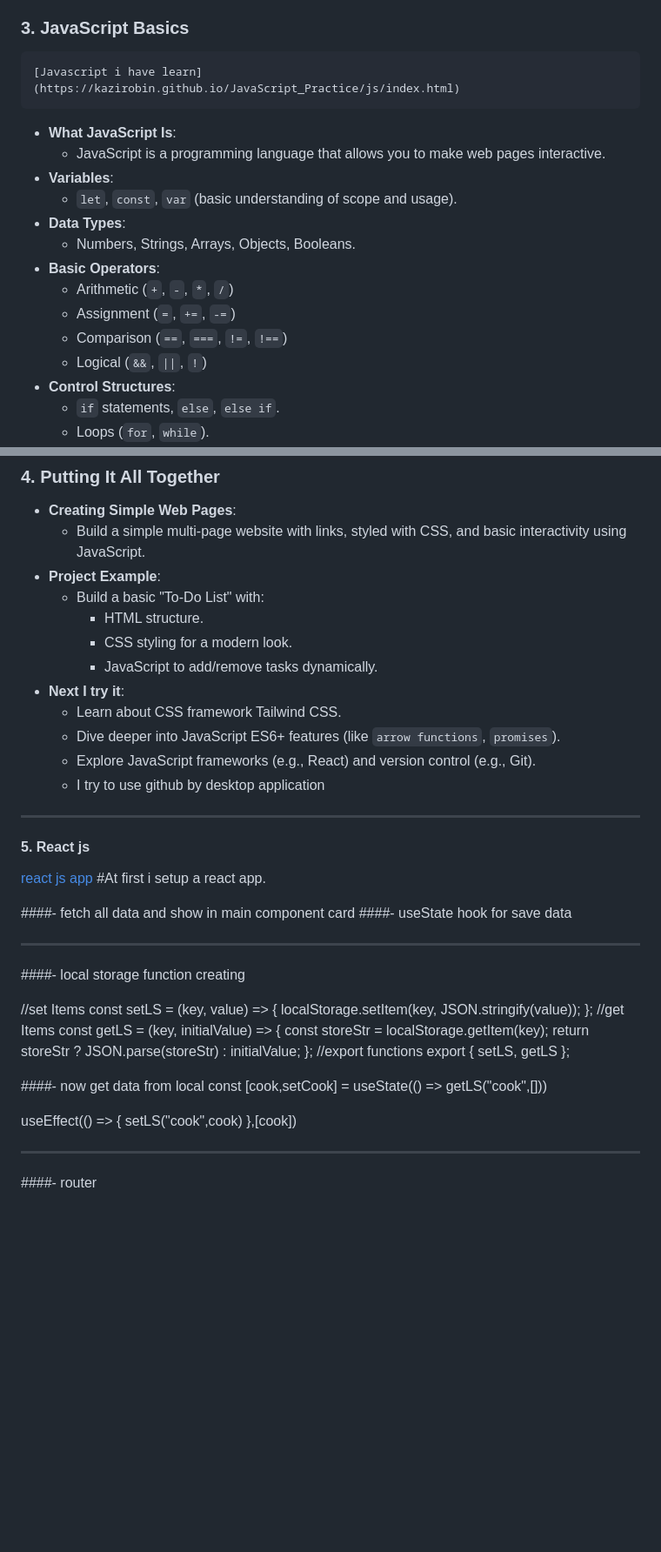
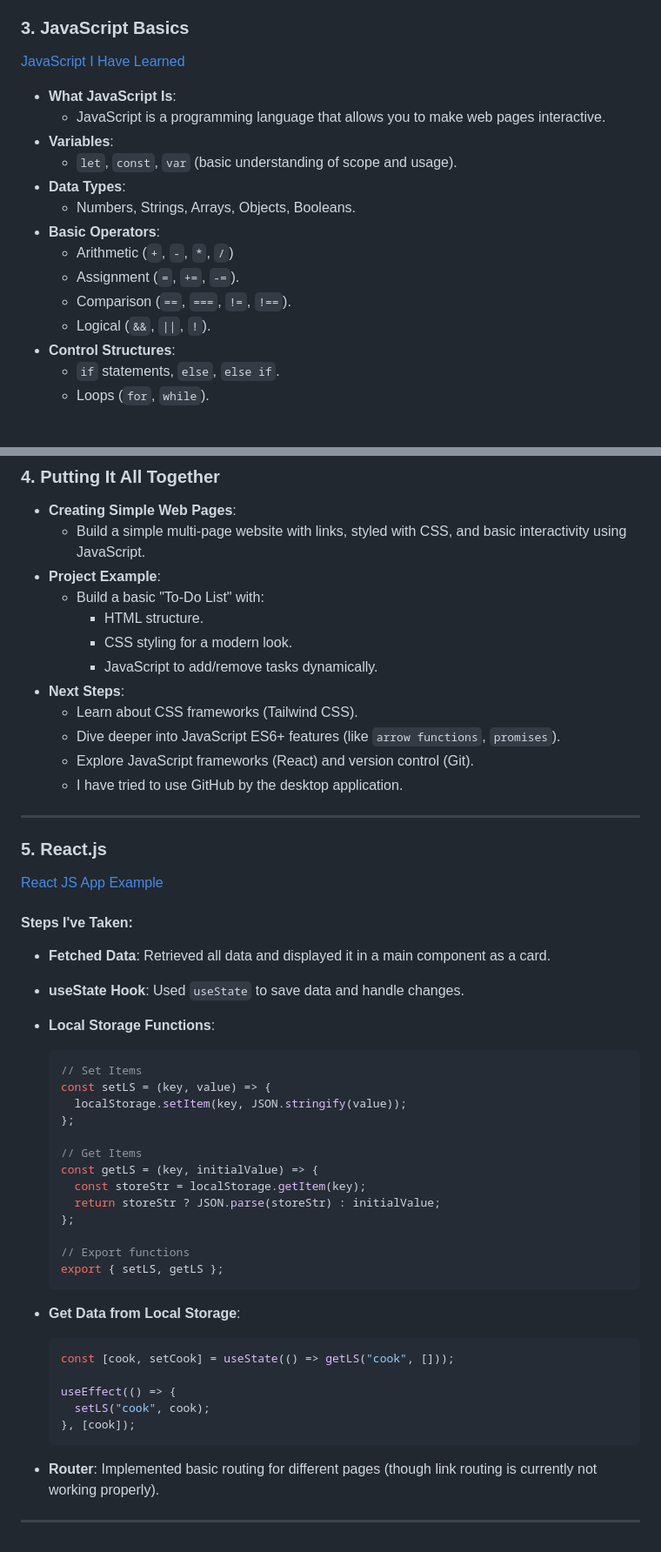
Before and after one commit to kazirobin/note-css, a Markdown page: README.md, 2 parts joined by grey strips. Shown at 87% size. Rendered like a GitHub page; blank space fills up the shorter version.

````diff
--- a/README.md
+++ b/README.md
@@ -39,7 +39,7 @@ Here’s a content outline covering the essentials for a new web designer learni
      - Using `transition`, `transform`, and `animation`.
 
 ### 3. **JavaScript Basics**
-	[Javascript i have learn](https://kazirobin.github.io/JavaScript_Practice/js/index.html)
+   [JavaScript I Have Learned](https://kazirobin.github.io/JavaScript_Practice/js/index.html)
    - **What JavaScript Is**:
      - JavaScript is a programming language that allows you to make web pages interactive.
    - **Variables**:
@@ -48,9 +48,9 @@ Here’s a content outline covering the essentials for a new web designer learni
      - Numbers, Strings, Arrays, Objects, Booleans.
    - **Basic Operators**:
      - Arithmetic (`+`, `-`, `*`, `/`)
-     - Assignment (`=`, `+=`, `-=`)
-     - Comparison (`==`, `===`, `!=`, `!==`)
-     - Logical (`&&`, `||`, `!`)
+     - Assignment (`=`, `+=`, `-=`).
+     - Comparison (`==`, `===`, `!=`, `!==`).
+     - Logical (`&&`, `||`, `!`).
    - **Control Structures**:
      - `if` statements, `else`, `else if`.
      - Loops (`for`, `while`).
@@ -72,40 +72,46 @@ Here’s a content outline covering the essentials for a new web designer learni
        - HTML structure.
        - CSS styling for a modern look.
        - JavaScript to add/remove tasks dynamically.
-   - **Next I try it**:
-     - Learn about CSS framework Tailwind CSS.
+   - **Next Steps**:
+     - Learn about CSS frameworks (Tailwind CSS).
      - Dive deeper into JavaScript ES6+ features (like `arrow functions`, `promises`).
-     - Explore JavaScript frameworks (e.g., React) and version control (e.g., Git).
-     - I try to use github by desktop application
+     - Explore JavaScript frameworks (React) and version control (Git).
+     - I have tried to use GitHub by the desktop application.
+
 ---
-#### 5. **React js**
-[react js app](https://app-1-peach.vercel.app/)
-#At first i setup a react app.
 
-####- fetch all data and show in main component card
-####- useState hook for save data
+### 5. **React.js**
+   [React JS App Example](https://app-1-peach.vercel.app/)
 
--------------------------------------------
-####- local storage function creating
+   #### Steps I've Taken:
+   - **Fetched Data**: Retrieved all data and displayed it in a main component as a card.
+   - **useState Hook**: Used `useState` to save data and handle changes.
+   - **Local Storage Functions**:
+     ```js
+     // Set Items
+     const setLS = (key, value) => {
+       localStorage.setItem(key, JSON.stringify(value));
+     };
 
-//set Items
-const setLS = (key, value) => {
-  localStorage.setItem(key, JSON.stringify(value));
-};
-//get Items
-const getLS = (key, initialValue) => {
-  const storeStr = localStorage.getItem(key);
-  return storeStr ? JSON.parse(storeStr) : initialValue;
-};
-//export functions
-export { setLS, getLS };
+     // Get Items
+     const getLS = (key, initialValue) => {
+       const storeStr = localStorage.getItem(key);
+       return storeStr ? JSON.parse(storeStr) : initialValue;
+     };
 
-####- now get data from local
- const [cook,setCook] =
-useState(() => getLS("cook",[]))
+     // Export functions
+     export { setLS, getLS };
+     ```
 
- useEffect(() => { setLS("cook",cook)
-      		 },[cook])
+   - **Get Data from Local Storage**:
+     ```js
+     const [cook, setCook] = useState(() => getLS("cook", []));
 
----------------------------------------------------------
-####- router
+     useEffect(() => {
+       setLS("cook", cook);
+     }, [cook]);
+     ```
+
+   - **Router**: Implemented basic routing for different pages (though link routing is currently not working properly).
+
+---
````
Also changed, not shown: other parts of README.md (+3 -3 lines).
